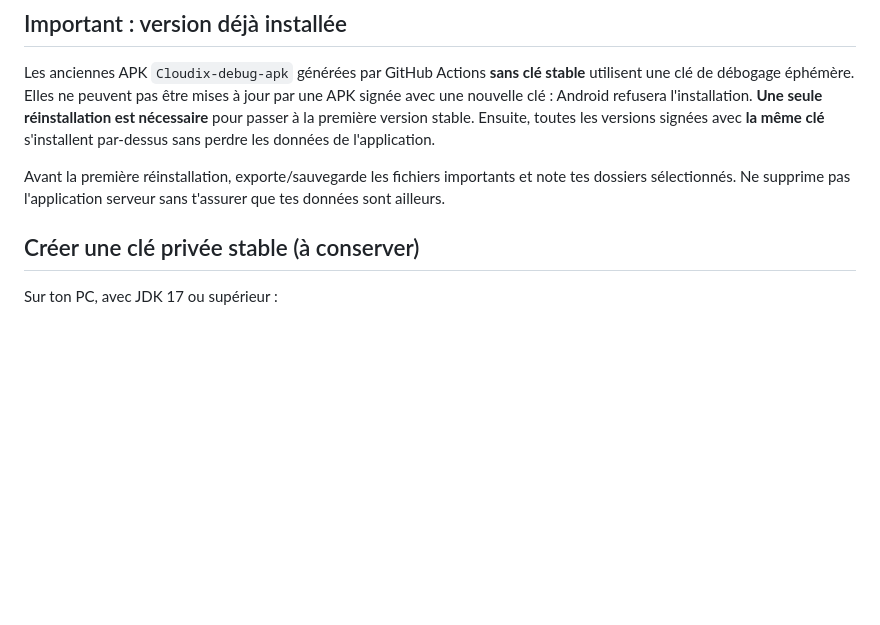
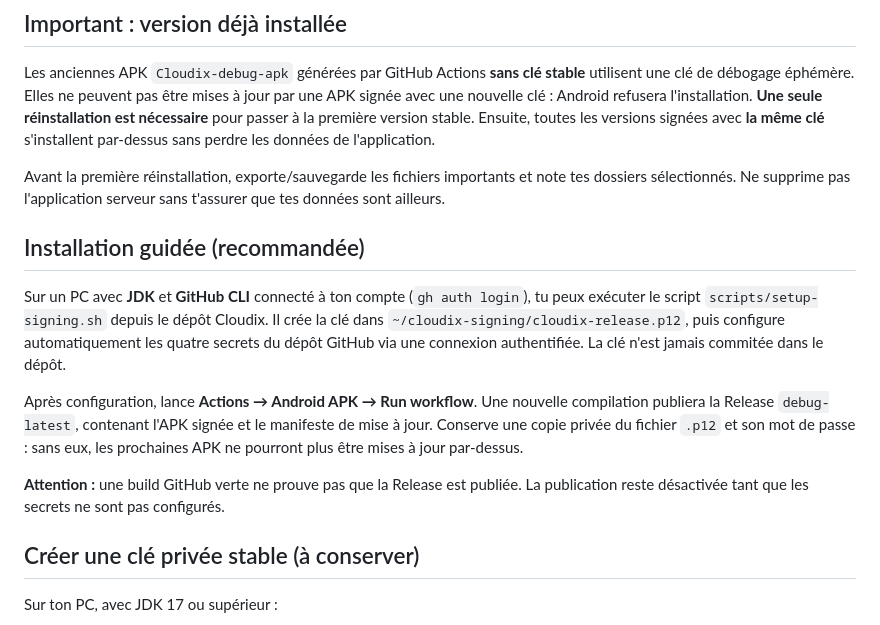
Before and after one commit to 1337Detailing/Cloudix, a Markdown page: SIGNING.md, the part around the change. Drawn GitHub-style; blank space fills up the shorter version.

Commit message:
docs(signing): add guided setup and clarify green build versus published update

```diff
--- a/SIGNING.md
+++ b/SIGNING.md
@@ -7,6 +7,14 @@ Android exige **le même certificat de signature** pour mettre à jour une appli
 Les anciennes APK `Cloudix-debug-apk` générées par GitHub Actions **sans clé stable** utilisent une clé de débogage éphémère. Elles ne peuvent pas être mises à jour par une APK signée avec une nouvelle clé : Android refusera l'installation. **Une seule réinstallation est nécessaire** pour passer à la première version stable. Ensuite, toutes les versions signées avec **la même clé** s'installent par-dessus sans perdre les données de l'application.
 
 Avant la première réinstallation, exporte/sauvegarde les fichiers importants et note tes dossiers sélectionnés. Ne supprime pas l'application serveur sans t'assurer que tes données sont ailleurs.
+
+## Installation guidée (recommandée)
+
+Sur un PC avec **JDK** et **GitHub CLI** connecté à ton compte (`gh auth login`), tu peux exécuter le script `scripts/setup-signing.sh` depuis le dépôt Cloudix. Il crée la clé dans `~/cloudix-signing/cloudix-release.p12`, puis configure automatiquement les quatre secrets du dépôt GitHub via une connexion authentifiée. La clé n'est jamais commitée dans le dépôt.
+
+Après configuration, lance **Actions → Android APK → Run workflow**. Une nouvelle compilation publiera la Release `debug-latest`, contenant l'APK signée et le manifeste de mise à jour. Conserve une copie privée du fichier `.p12` et son mot de passe : sans eux, les prochaines APK ne pourront plus être mises à jour par-dessus.
+
+**Attention :** une build GitHub verte ne prouve pas que la Release est publiée. La publication reste désactivée tant que les secrets ne sont pas configurés.
 
 ## Créer une clé privée stable (à conserver)
 
```
